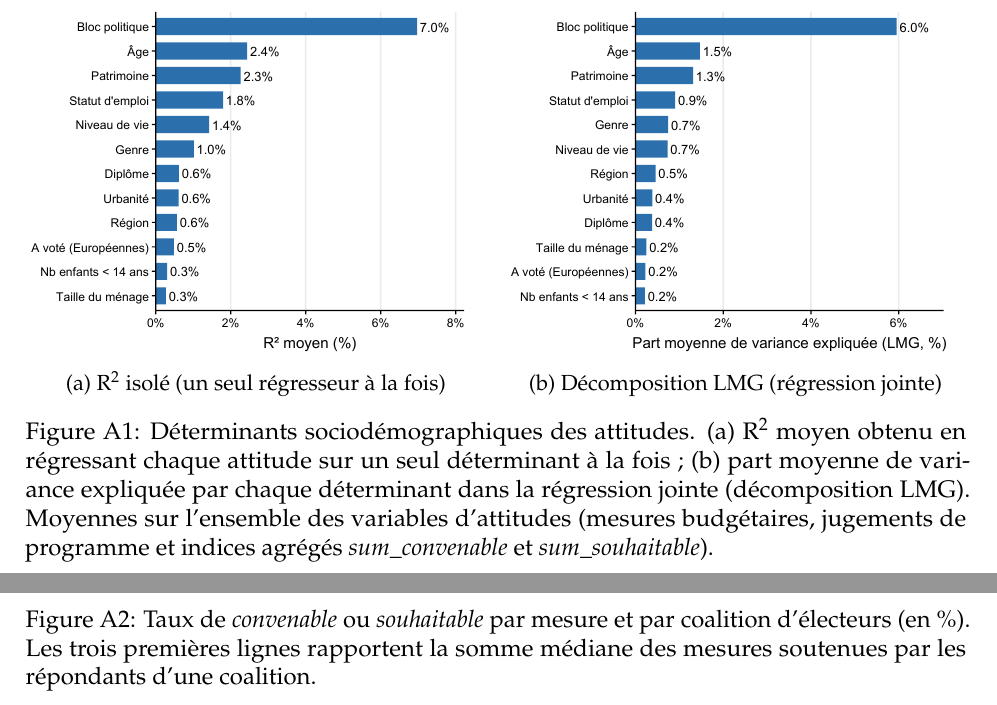
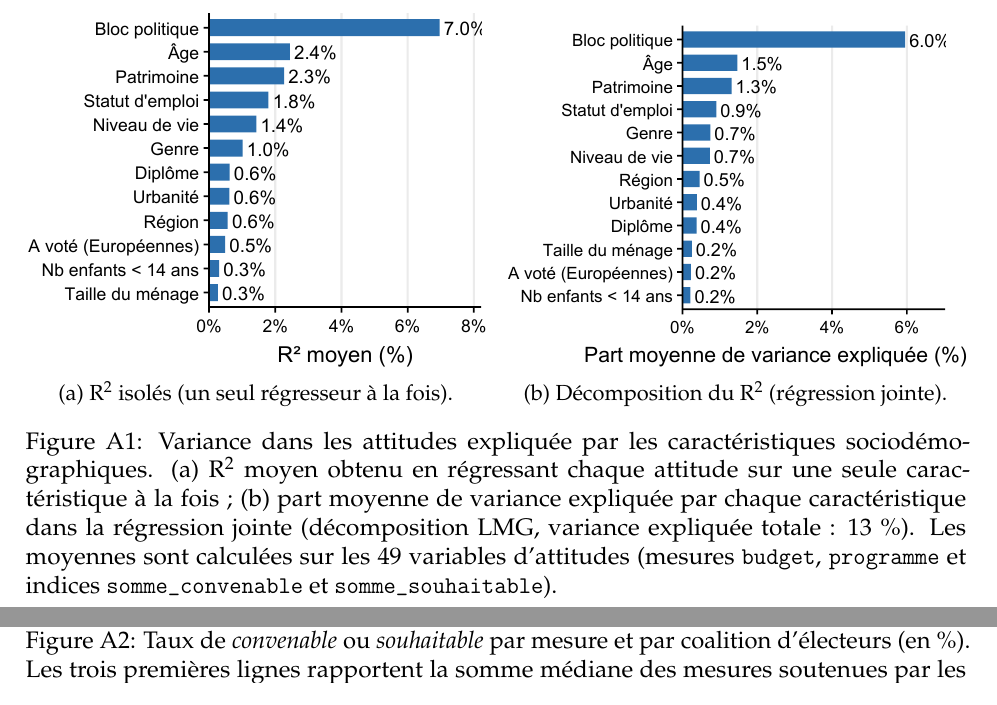
Before and after one commit to bixiou/budget_26, a LaTeX paper (papers/budget.tex): two parts of pages 19 and 20 of 21, joined at a grey line, cut so that both start at the same text. Compiled offline with pdfLaTeX.

Commit message:
LMG, crop

```diff
--- a/papers/budget.tex
+++ b/papers/budget.tex
@@ -347,17 +348,17 @@ Cette comparaison illustre le rôle que peuvent jouer l'information et la délib
   \begin{subfigure}[b]{0.49\textwidth}
     \centering
     \includegraphics[width=\linewidth]{../figures/r2_iso_attitudes.pdf}
-    \subcaption{R\textsuperscript{2} isolé (un seul régresseur à la fois)}
+    \subcaption{R\textsuperscript{2} isolés (un seul régresseur à la fois).}
     \label{fig:r2_iso_attitudes}
   \end{subfigure}\hfill
   \begin{subfigure}[b]{0.49\textwidth}
     \centering
     \includegraphics[width=\linewidth]{../figures/lmg_attitudes.pdf}
-    \subcaption{Décomposition LMG (régression jointe)}
+    \subcaption{Décomposition du R\textsuperscript{2} (régression jointe).}
     \label{fig:lmg_attitudes}
   \end{subfigure}
-  \caption{Déterminants sociodémographiques des attitudes. (a) R\textsuperscript{2} moyen obtenu en régressant chaque attitude sur un seul déterminant à la fois ; (b) part moyenne de variance expliquée par chaque déterminant dans la régression jointe (décomposition LMG). Moyennes sur l'ensemble des variables d'attitudes (mesures budgétaires, jugements de programme et indices agrégés \textit{sum\_convenable} et \textit{sum\_souhaitable}).}
-  \label{fig:determinants_attitudes}
+  \caption{Variance dans les attitudes expliquée par les caractéristiques sociodémographiques. (a) R\textsuperscript{2} moyen obtenu en régressant chaque attitude sur une seule caractéristique à la fois~; (b) part moyenne de variance expliquée par chaque caractéristique dans la régression jointe (décomposition LMG, variance expliquée totale~: 13~\%). Les moyennes sont calculées sur les 49 variables d'attitudes (mesures \texttt{budget}, \texttt{programme} et indices \texttt{somme\_convenable} et \texttt{somme\_souhaitable}).}
+  \label{fig:lmg}
 \end{figure}
 
 
```
Also changed, not shown: figures/budget.pdf, figures/budget_correlations.pdf, figures/coalition_packages_matrix.pdf, figures/coalition_support_heatmap.pdf, figures/distance_matrix_pairwise.pdf, figures/effect_program.pdf, figures/lmg_attitudes.pdf, figures/lmg_attitudes_dispersees.pdf, figures/lmg_effect_program.pdf, figures/notes_groupes_budget.pdf, figures/notes_groupes_effect_program.pdf, figures/r2_iso_attitudes.pdf, figures/r2_iso_attitudes_dispersees.pdf, figures/r2_iso_effect_program.pdf, 2 more files, 1 other file.
